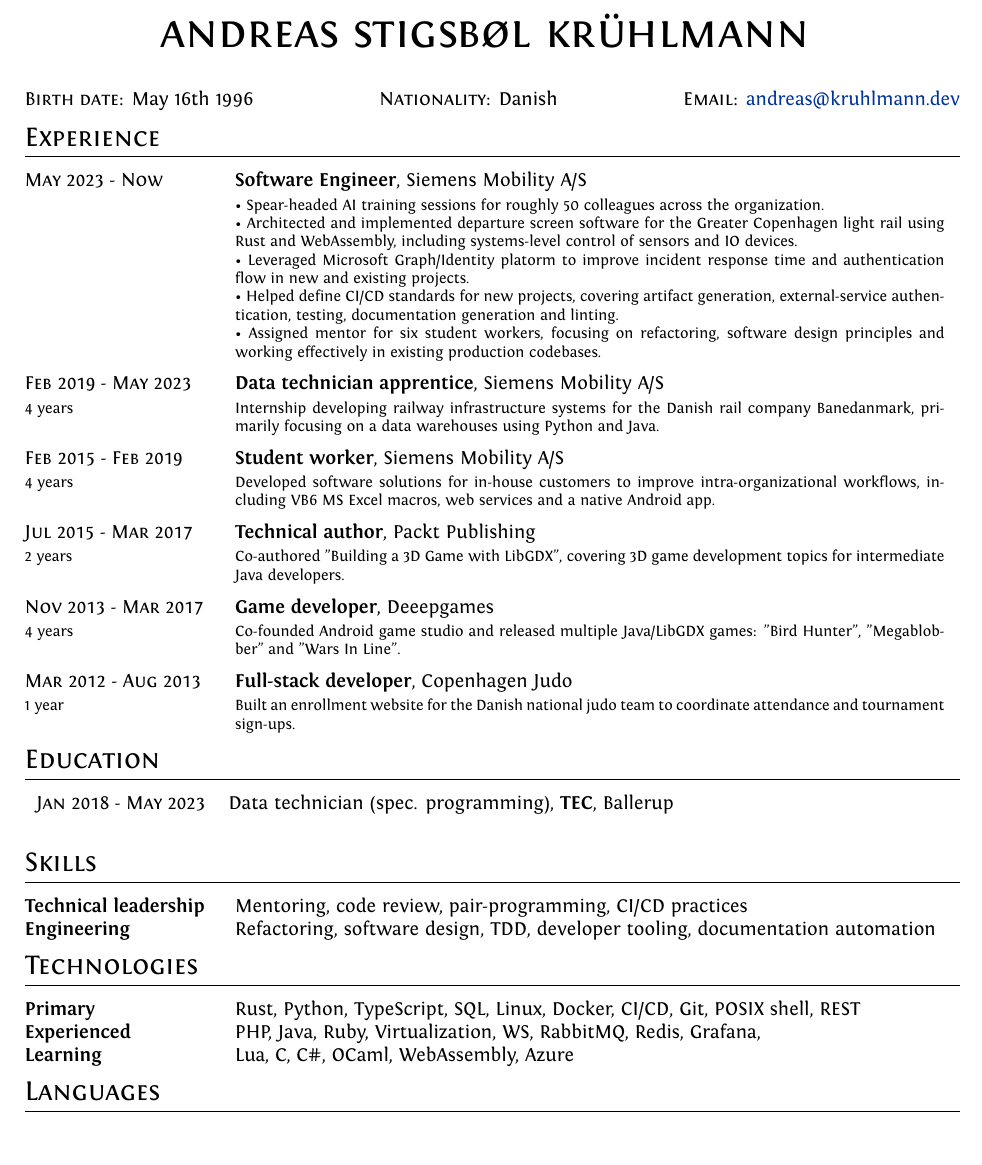
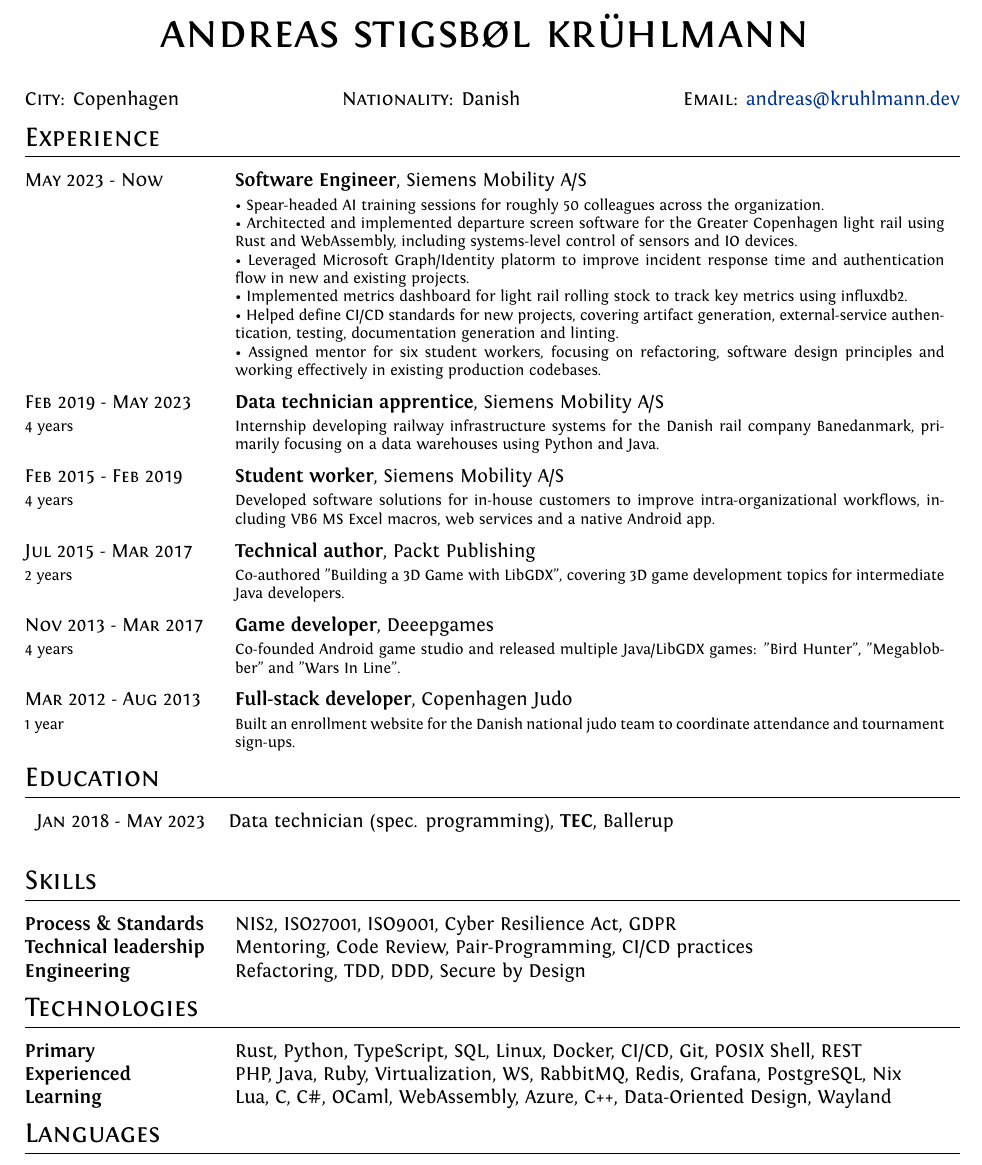
Before and after one commit to Kruhlmann/Curriculum-vitae, a LaTeX CV (cv.tex): part of the page, cut so that both start at the same text, the shorter picture padded with empty space. Compiled offline with XeLaTeX.

Commit message:
update standards and tech

```diff
--- a/cv.tex
+++ b/cv.tex
@@ -55,7 +55,7 @@
 
 \begin{center}
 	\makebox[\textwidth][c]{%
-		\textsc{Birth date:} May 16th 1996 \hfill
+		\textsc{City:} Copenhagen \hfill
 		\textsc{Nationality:} Danish \hfill
 		\textsc{Email:} \href{mailto:andreas@kruhlmann.dev}{andreas@kruhlmann.dev}%
 	}
@@ -67,6 +67,7 @@
 	                             & \footnotesize{\textbullet\ Spear-headed AI training sessions for roughly 50 colleagues across the organization.\newline
 		\textbullet\ Architected and implemented departure screen software for the Greater Copenhagen light rail using Rust and WebAssembly, including systems-level control of sensors and IO devices.\newline
 		\textbullet\ Leveraged Microsoft Graph/Identity platorm to improve incident response time and authentication flow in new and existing projects.\newline
+		\textbullet\ Implemented metrics dashboard for light rail rolling stock to track key metrics using influxdb2.\newline
 		\textbullet\ Helped define CI/CD standards for new projects, covering artifact generation, external-service authentication, testing, documentation generation and linting.\newline
 	\textbullet\ Assigned mentor for six student workers, focusing on refactoring, software design principles and working effectively in existing production codebases.}                                               \\[5pt]
 	\textsc{Feb 2019 - May 2023} & \textbf{Data technician apprentice}, Siemens Mobility A/S                                                                                                                           \\
@@ -88,15 +89,16 @@
 
 \section{Skills}
 \begin{tabular}{@{}p{3.4cm}p{12.9cm}@{}}
-	\textbf{Technical leadership} & Mentoring, code review, pair-programming, CI/CD practices                      \\
-	\textbf{Engineering}          & Refactoring, software design, TDD, developer tooling, documentation automation
+	\textbf{Process \& Standards} & NIS2, ISO27001, ISO9001, Cyber Resilience Act, GDPR       \\
+	\textbf{Technical leadership} & Mentoring, Code Review, Pair-Programming, CI/CD practices \\
+	\textbf{Engineering}          & Refactoring, TDD, DDD, Secure by Design
 \end{tabular}
 
 \section{Technologies}
 \begin{tabular}{@{}p{3.4cm}p{12.9cm}@{}}
-	\textbf{Primary}     & Rust, Python, TypeScript, SQL, Linux, Docker, CI/CD, Git, POSIX shell, REST \\
-	\textbf{Experienced} & PHP, Java, Ruby, Virtualization, WS, RabbitMQ, Redis, Grafana,              \\
-	\textbf{Learning}    & Lua, C, C\#, OCaml, WebAssembly, Azure
+	\textbf{Primary}     & Rust, Python, TypeScript, SQL, Linux, Docker, CI/CD, Git, POSIX Shell, REST    \\
+	\textbf{Experienced} & PHP, Java, Ruby, Virtualization, WS, RabbitMQ, Redis, Grafana, PostgreSQL, Nix \\
+	\textbf{Learning}    & Lua, C, C\#, OCaml, WebAssembly, Azure, C++, Data-Oriented Design, Wayland
 \end{tabular}
 
 \section{Languages}
```
